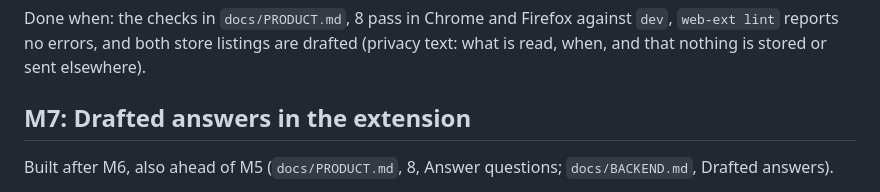
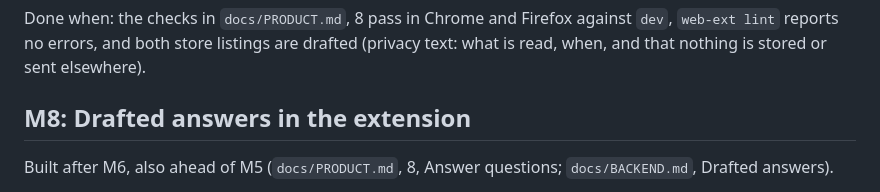
Before and after one commit to aduuna/cvitae, a Markdown page: docs/ROADMAP.md, the part around the change. GitHub-like rendering.

Commit message:
docs: number the drafted answers milestone M8
The ATS score milestone takes M7.

Co-Authored-By: Claude Opus 5.5 <noreply@anthropic.com>
Co-Authored-By: Claude Sonnet 5.5 <noreply@anthropic.com>

```diff
--- a/docs/ROADMAP.md
+++ b/docs/ROADMAP.md
@@ -116,7 +116,7 @@ Done when: the checks in `docs/PRODUCT.md`, 8 pass in Chrome and Firefox against
 reports no errors, and both store listings are drafted (privacy text: what is read, when, and that
 nothing is stored or sent elsewhere).
 
-## M7: Drafted answers in the extension
+## M8: Drafted answers in the extension
 
 Built after M6, also ahead of M5 (`docs/PRODUCT.md`, 8, Answer questions; `docs/BACKEND.md`,
 Drafted answers).
```
